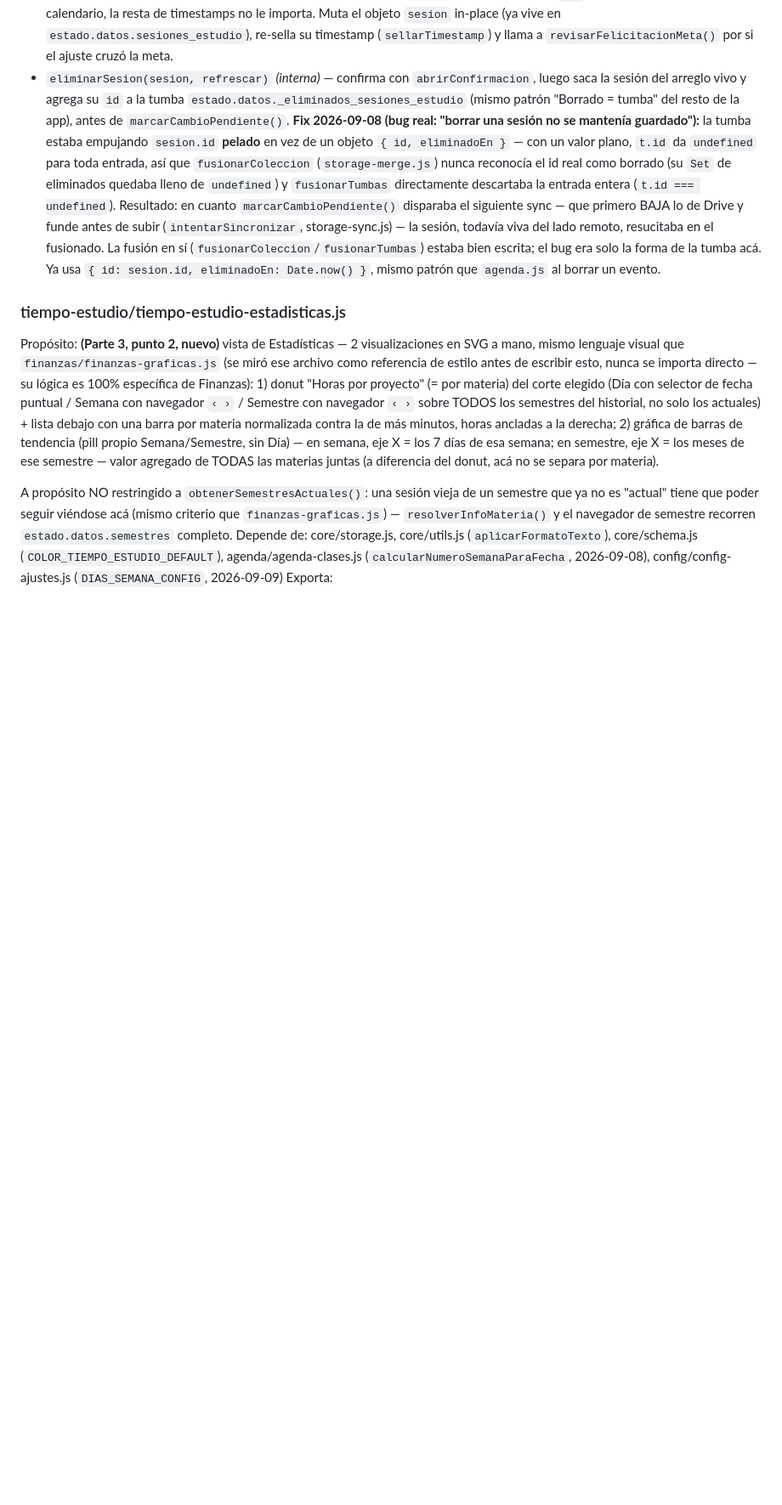
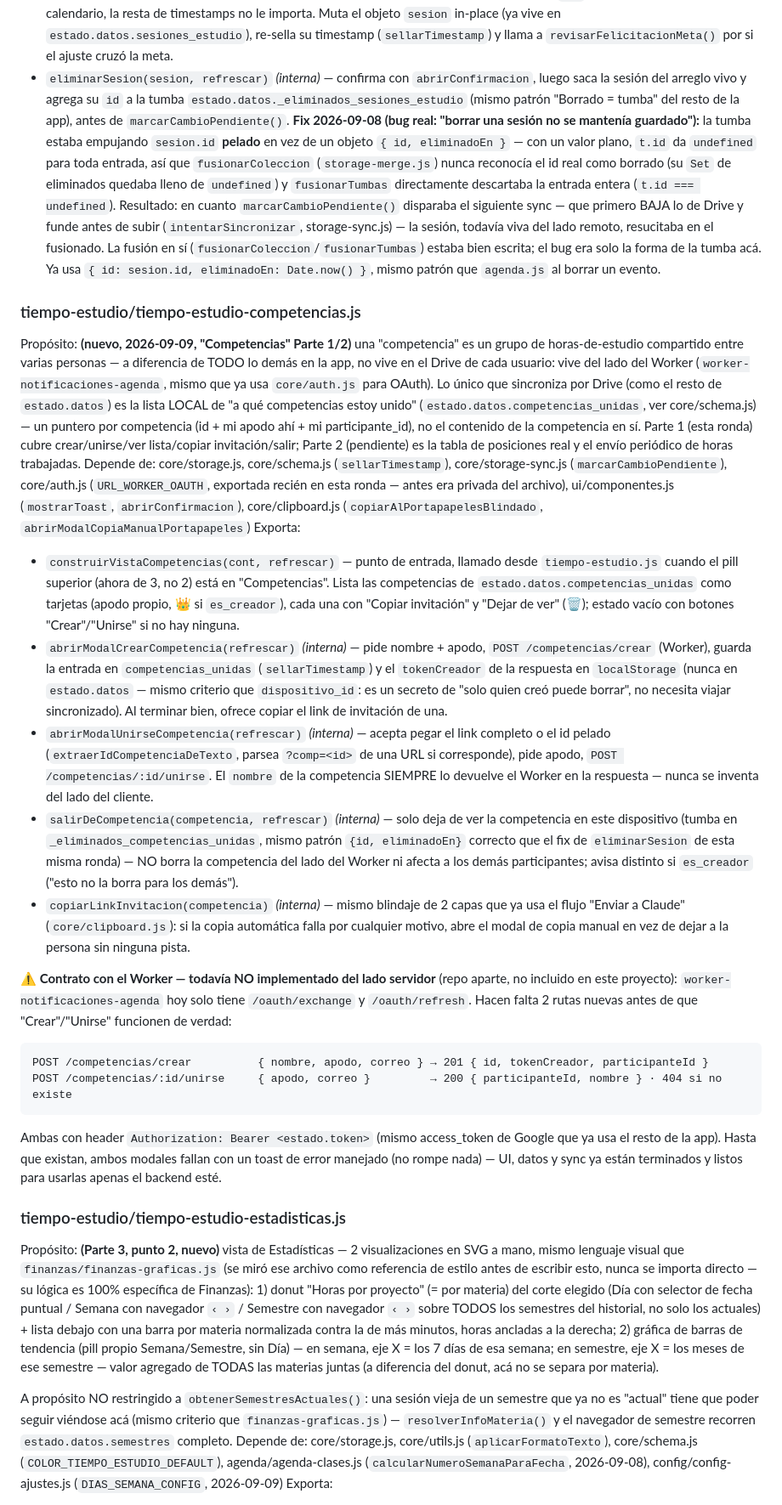
Before and after one commit to WaxyFlounder971/PlanDeEstudios, a Markdown page: MAPA/MAPA_FUNCIONES.md, the part around one of its changes. Shown at 85% size. GitHub-like rendering; blank space fills up the shorter version.

````diff
--- a/MAPA/MAPA_FUNCIONES.md
+++ b/MAPA/MAPA_FUNCIONES.md
@@ -906,6 +907,22 @@ Exporta:
 * `abrirModalEditarSesion(sesion, refrescar)` *(interna)* — a diferencia del registro manual (que pide fecha única + duración), este modal pide fecha+hora de INICIO y fecha+hora de FIN por separado — es lo que permite editar una sesión que cruza medianoche o varios días (ej. "empezaste 10pm, terminaste 2am") sin ningún truco especial: `fin` simplemente cae en otro día calendario, la resta de timestamps no le importa. Muta el objeto `sesion` in-place (ya vive en `estado.datos.sesiones_estudio`), re-sella su timestamp (`sellarTimestamp`) y llama a `revisarFelicitacionMeta()` por si el ajuste cruzó la meta.
 * `eliminarSesion(sesion, refrescar)` *(interna)* — confirma con `abrirConfirmacion`, luego saca la sesión del arreglo vivo y agrega su `id` a la tumba `estado.datos._eliminados_sesiones_estudio` (mismo patrón "Borrado = tumba" del resto de la app), antes de `marcarCambioPendiente()`. **Fix 2026-09-08 (bug real: "borrar una sesión no se mantenía guardado"):** la tumba estaba empujando `sesion.id` **pelado** en vez de un objeto `{ id, eliminadoEn }` — con un valor plano, `t.id` da `undefined` para toda entrada, así que `fusionarColeccion` (`storage-merge.js`) nunca reconocía el id real como borrado (su `Set` de eliminados quedaba lleno de `undefined`) y `fusionarTumbas` directamente descartaba la entrada entera (`t.id === undefined`). Resultado: en cuanto `marcarCambioPendiente()` disparaba el siguiente sync — que primero BAJA lo de Drive y funde antes de subir (`intentarSincronizar`, storage-sync.js) — la sesión, todavía viva del lado remoto, resucitaba en el fusionado. La fusión en sí (`fusionarColeccion`/`fusionarTumbas`) estaba bien escrita; el bug era solo la forma de la tumba acá. Ya usa `{ id: sesion.id, eliminadoEn: Date.now() }`, mismo patrón que `agenda.js` al borrar un evento.
 
+### tiempo-estudio/tiempo-estudio-competencias.js
+Propósito: **(nuevo, 2026-09-09, "Competencias" Parte 1/2)** una "competencia" es un grupo de horas-de-estudio compartido entre varias personas — a diferencia de TODO lo demás en la app, no vive en el Drive de cada usuario: vive del lado del Worker (`worker-notificaciones-agenda`, mismo que ya usa `core/auth.js` para OAuth). Lo único que sincroniza por Drive (como el resto de `estado.datos`) es la lista LOCAL de "a qué competencias estoy unido" (`estado.datos.competencias_unidas`, ver core/schema.js) — un puntero por competencia (id + mi apodo ahí + mi participante_id), no el contenido de la competencia en sí. Parte 1 (esta ronda) cubre crear/unirse/ver lista/copiar invitación/salir; Parte 2 (pendiente) es la tabla de posiciones real y el envío periódico de horas trabajadas.
+Depende de: core/storage.js, core/schema.js (`sellarTimestamp`), core/storage-sync.js (`marcarCambioPendiente`), core/auth.js (`URL_WORKER_OAUTH`, exportada recién en esta ronda — antes era privada del archivo), ui/componentes.js (`mostrarToast`, `abrirConfirmacion`), core/clipboard.js (`copiarAlPortapapelesBlindado`, `abrirModalCopiaManualPortapapeles`)
+Exporta:
+* `construirVistaCompetencias(cont, refrescar)` — punto de entrada, llamado desde `tiempo-estudio.js` cuando el pill superior (ahora de 3, no 2) está en "Competencias". Lista las competencias de `estado.datos.competencias_unidas` como tarjetas (apodo propio, 👑 si `es_creador`), cada una con "Copiar invitación" y "Dejar de ver" (🗑️); estado vacío con botones "Crear"/"Unirse" si no hay ninguna.
+* `abrirModalCrearCompetencia(refrescar)` *(interna)* — pide nombre + apodo, `POST /competencias/crear` (Worker), guarda la entrada en `competencias_unidas` (`sellarTimestamp`) y el `tokenCreador` de la respuesta en `localStorage` (nunca en `estado.datos` — mismo criterio que `dispositivo_id`: es un secreto de "solo quien creó puede borrar", no necesita viajar sincronizado). Al terminar bien, ofrece copiar el link de invitación de una.
+* `abrirModalUnirseCompetencia(refrescar)` *(interna)* — acepta pegar el link completo o el id pelado (`extraerIdCompetenciaDeTexto`, parsea `?comp=<id>` de una URL si corresponde), pide apodo, `POST /competencias/:id/unirse`. El `nombre` de la competencia SIEMPRE lo devuelve el Worker en la respuesta — nunca se inventa del lado del cliente.
+* `salirDeCompetencia(competencia, refrescar)` *(interna)* — solo deja de ver la competencia en este dispositivo (tumba en `_eliminados_competencias_unidas`, mismo patrón `{id, eliminadoEn}` correcto que el fix de `eliminarSesion` de esta misma ronda) — NO borra la competencia del lado del Worker ni afecta a los demás participantes; avisa distinto si `es_creador` ("esto no la borra para los demás").
+* `copiarLinkInvitacion(competencia)` *(interna)* — mismo blindaje de 2 capas que ya usa el flujo "Enviar a Claude" (`core/clipboard.js`): si la copia automática falla por cualquier motivo, abre el modal de copia manual en vez de dejar a la persona sin ninguna pista.
+
+**⚠️ Contrato con el Worker — todavía NO implementado del lado servidor** (repo aparte, no incluido en este proyecto): `worker-notificaciones-agenda` hoy solo tiene `/oauth/exchange` y `/oauth/refresh`. Hacen falta 2 rutas nuevas antes de que "Crear"/"Unirse" funcionen de verdad:
+```
+POST /competencias/crear          { nombre, apodo, correo } → 201 { id, tokenCreador, participanteId }
+POST /competencias/:id/unirse     { apodo, correo }         → 200 { participanteId, nombre } · 404 si no existe
+```
+Ambas con header `Authorization: Bearer <estado.token>` (mismo access_token de Google que ya usa el resto de la app). Hasta que existan, ambos modales fallan con un toast de error manejado (no rompe nada) — UI, datos y sync ya están terminados y listos para usarlas apenas el backend esté.
 ### tiempo-estudio/tiempo-estudio-estadisticas.js
 Propósito: **(Parte 3, punto 2, nuevo)** vista de Estadísticas — 2 visualizaciones en SVG a mano, mismo lenguaje visual que `finanzas/finanzas-graficas.js` (se miró ese archivo como referencia de estilo antes de escribir esto, nunca se importa directo — su lógica es 100% específica de Finanzas): 1) donut "Horas por proyecto" (= por materia) del corte elegido (Día con selector de fecha puntual / Semana con navegador `‹ ›` / Semestre con navegador `‹ ›` sobre TODOS los semestres del historial, no solo los actuales) + lista debajo con una barra por materia normalizada contra la de más minutos, horas ancladas a la derecha; 2) gráfica de barras de tendencia (pill propio Semana/Semestre, sin Día) — en semana, eje X = los 7 días de esa semana; en semestre, eje X = los meses de ese semestre — valor agregado de TODAS las materias juntas (a diferencia del donut, acá no se separa por materia).
 
````
Also changed, not shown: other parts of MAPA/MAPA_FUNCIONES.md (+3 -1 lines).
